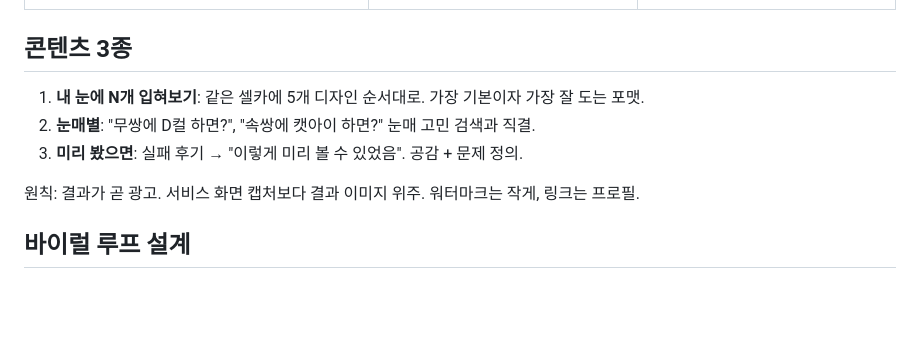
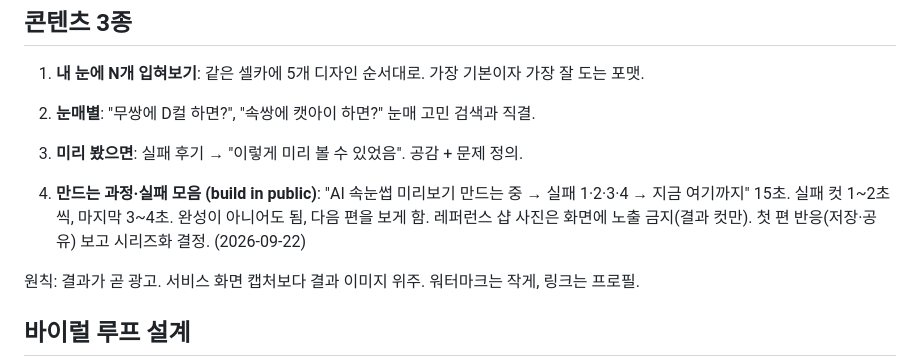
Before and after one commit to bea-kang/LASH-PRO, a Markdown page: docs/04-marketing.md, the part around the change. Rendered like a GitHub page; blank space fills up the shorter version.

Commit message:
Marketing: add build-in-public failure reel format

```diff
--- a/docs/04-marketing.md
+++ b/docs/04-marketing.md
@@ -29,6 +29,8 @@
 1. **내 눈에 N개 입혀보기**: 같은 셀카에 5개 디자인 순서대로. 가장 기본이자 가장 잘 도는 포맷.
 2. **눈매별**: "무쌍에 D컬 하면?", "속쌍에 캣아이 하면?" 눈매 고민 검색과 직결.
 3. **미리 봤으면**: 실패 후기 → "이렇게 미리 볼 수 있었음". 공감 + 문제 정의.
+
+4. **만드는 과정·실패 모음 (build in public)**: "AI 속눈썹 미리보기 만드는 중 → 실패 1·2·3·4 → 지금 여기까지" 15초. 실패 컷 1~2초씩, 마지막 3~4초. 완성이 아니어도 됨, 다음 편을 보게 함. 레퍼런스 샵 사진은 화면에 노출 금지(결과 컷만). 첫 편 반응(저장·공유) 보고 시리즈화 결정. (2026-09-22)
 
 원칙: 결과가 곧 광고. 서비스 화면 캡처보다 결과 이미지 위주. 워터마크는 작게, 링크는 프로필.
 
```
